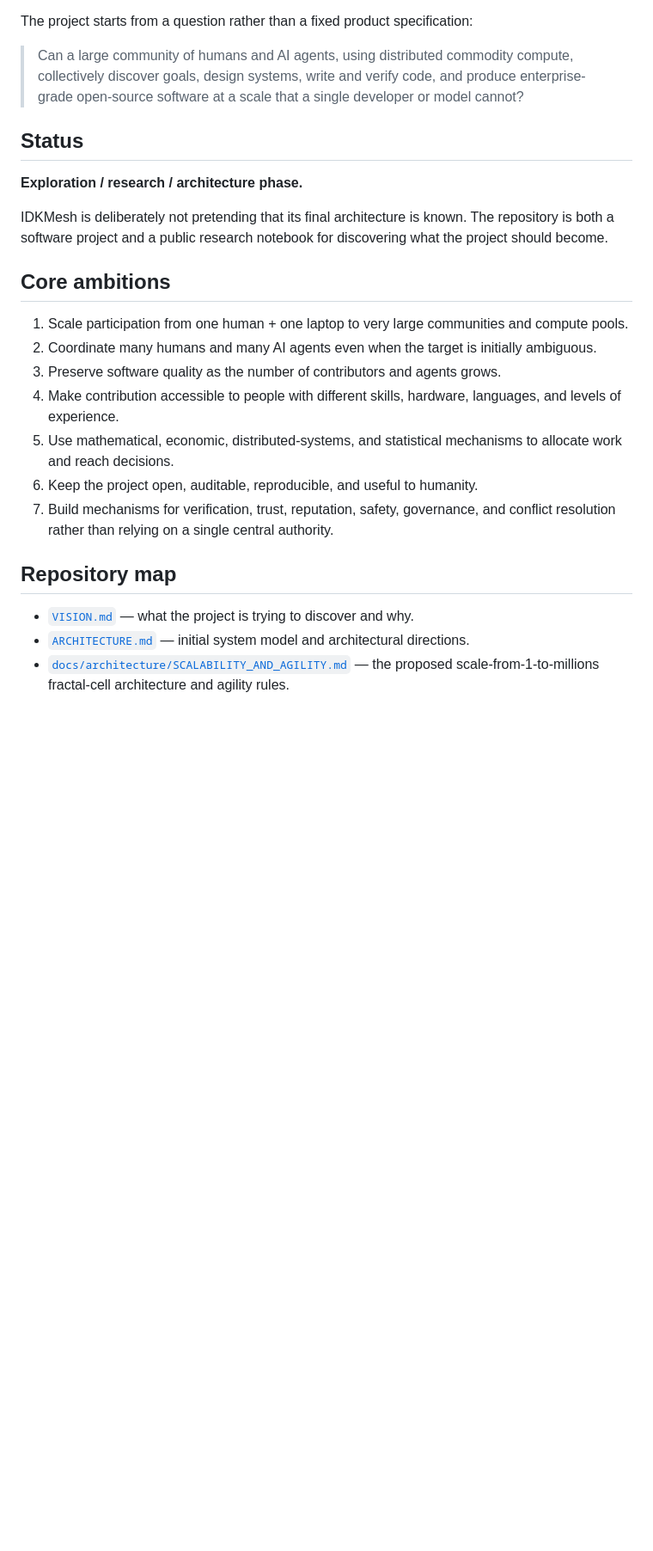
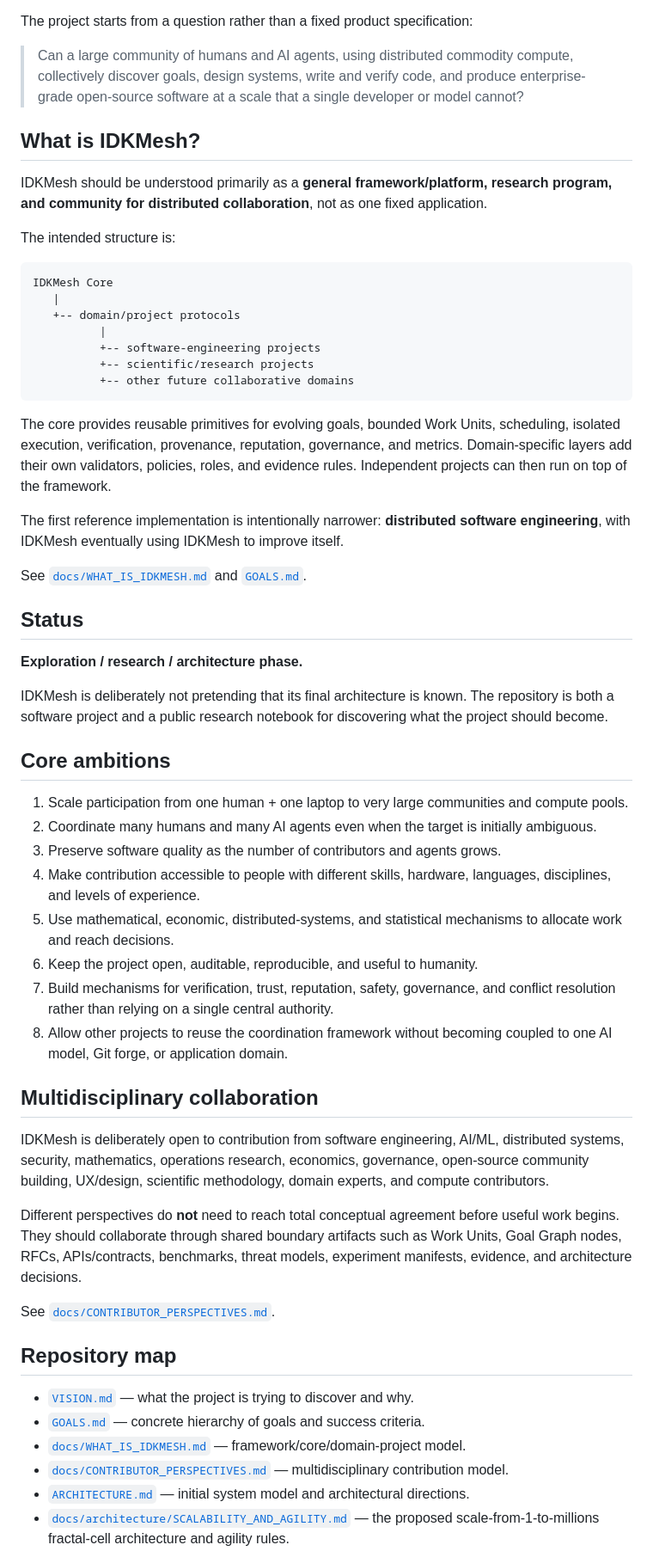
Before and after one commit to MSKazemi/idkmesh, a Markdown page: README.md, the part around one of its changes. Shown at 86% size. Drawn GitHub-style; blank space fills up the shorter version.

Commit message:
Clarify IDKMesh framework and multidisciplinary participation

````diff
--- a/README.md
+++ b/README.md
@@ -13,6 +13,28 @@ The project starts from a question rather than a fixed product specification:
 
 > Can a large community of humans and AI agents, using distributed commodity compute, collectively discover goals, design systems, write and verify code, and produce enterprise-grade open-source software at a scale that a single developer or model cannot?
 
+## What is IDKMesh?
+
+IDKMesh should be understood primarily as a **general framework/platform, research program, and community for distributed collaboration**, not as one fixed application.
+
+The intended structure is:
+
+```text
+IDKMesh Core
+   |
+   +-- domain/project protocols
+          |
+          +-- software-engineering projects
+          +-- scientific/research projects
+          +-- other future collaborative domains
+```
+
+The core provides reusable primitives for evolving goals, bounded Work Units, scheduling, isolated execution, verification, provenance, reputation, governance, and metrics. Domain-specific layers add their own validators, policies, roles, and evidence rules. Independent projects can then run on top of the framework.
+
+The first reference implementation is intentionally narrower: **distributed software engineering**, with IDKMesh eventually using IDKMesh to improve itself.
+
+See [`docs/WHAT_IS_IDKMESH.md`](docs/WHAT_IS_IDKMESH.md) and [`GOALS.md`](GOALS.md).
+
 ## Status
 
 **Exploration / research / architecture phase.**
@@ -24,14 +46,26 @@ IDKMesh is deliberately not pretending that its final architecture is known. The
 1. Scale participation from one human + one laptop to very large communities and compute pools.
 2. Coordinate many humans and many AI agents even when the target is initially ambiguous.
 3. Preserve software quality as the number of contributors and agents grows.
-4. Make contribution accessible to people with different skills, hardware, languages, and levels of experience.
+4. Make contribution accessible to people with different skills, hardware, languages, disciplines, and levels of experience.
 5. Use mathematical, economic, distributed-systems, and statistical mechanisms to allocate work and reach decisions.
 6. Keep the project open, auditable, reproducible, and useful to humanity.
 7. Build mechanisms for verification, trust, reputation, safety, governance, and conflict resolution rather than relying on a single central authority.
+8. Allow other projects to reuse the coordination framework without becoming coupled to one AI model, Git forge, or application domain.
+
+## Multidisciplinary collaboration
+
+IDKMesh is deliberately open to contribution from software engineering, AI/ML, distributed systems, security, mathematics, operations research, economics, governance, open-source community building, UX/design, scientific methodology, domain experts, and compute contributors.
+
+Different perspectives do **not** need to reach total conceptual agreement before useful work begins. They should collaborate through shared boundary artifacts such as Work Units, Goal Graph nodes, RFCs, APIs/contracts, benchmarks, threat models, experiment manifests, evidence, and architecture decisions.
+
+See [`docs/CONTRIBUTOR_PERSPECTIVES.md`](docs/CONTRIBUTOR_PERSPECTIVES.md).
 
 ## Repository map
 
 - [`VISION.md`](VISION.md) — what the project is trying to discover and why.
+- [`GOALS.md`](GOALS.md) — concrete hierarchy of goals and success criteria.
+- [`docs/WHAT_IS_IDKMESH.md`](docs/WHAT_IS_IDKMESH.md) — framework/core/domain-project model.
+- [`docs/CONTRIBUTOR_PERSPECTIVES.md`](docs/CONTRIBUTOR_PERSPECTIVES.md) — multidisciplinary contribution model.
 - [`ARCHITECTURE.md`](ARCHITECTURE.md) — initial system model and architectural directions.
 - [`docs/architecture/SCALABILITY_AND_AGILITY.md`](docs/architecture/SCALABILITY_AND_AGILITY.md) — the proposed scale-from-1-to-millions fractal-cell architecture and agility rules.
 - [`MATHEMATICAL_FOUNDATIONS.md`](MATHEMATICAL_FOUNDATIONS.md) — candidate mathematical formulations and algorithms.
````
Also changed, not shown: other parts of README.md (+3 -3 lines).
